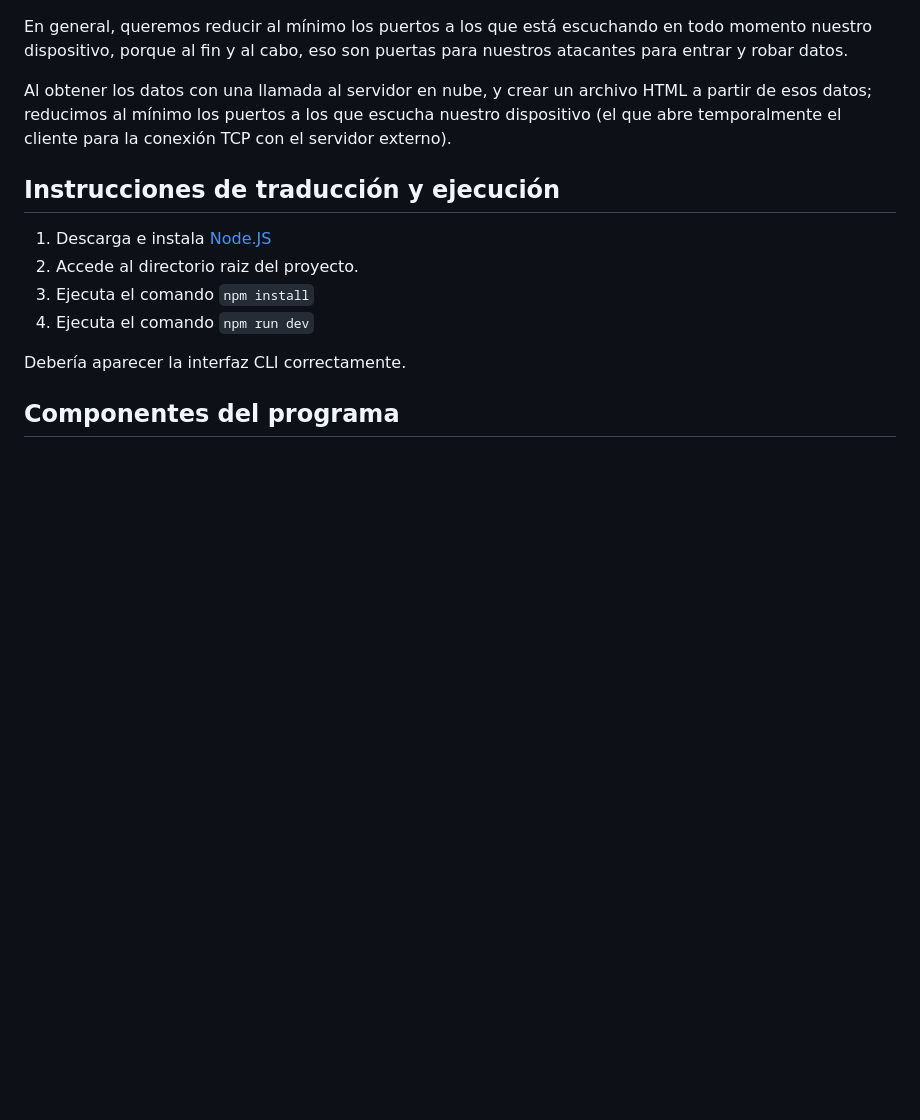
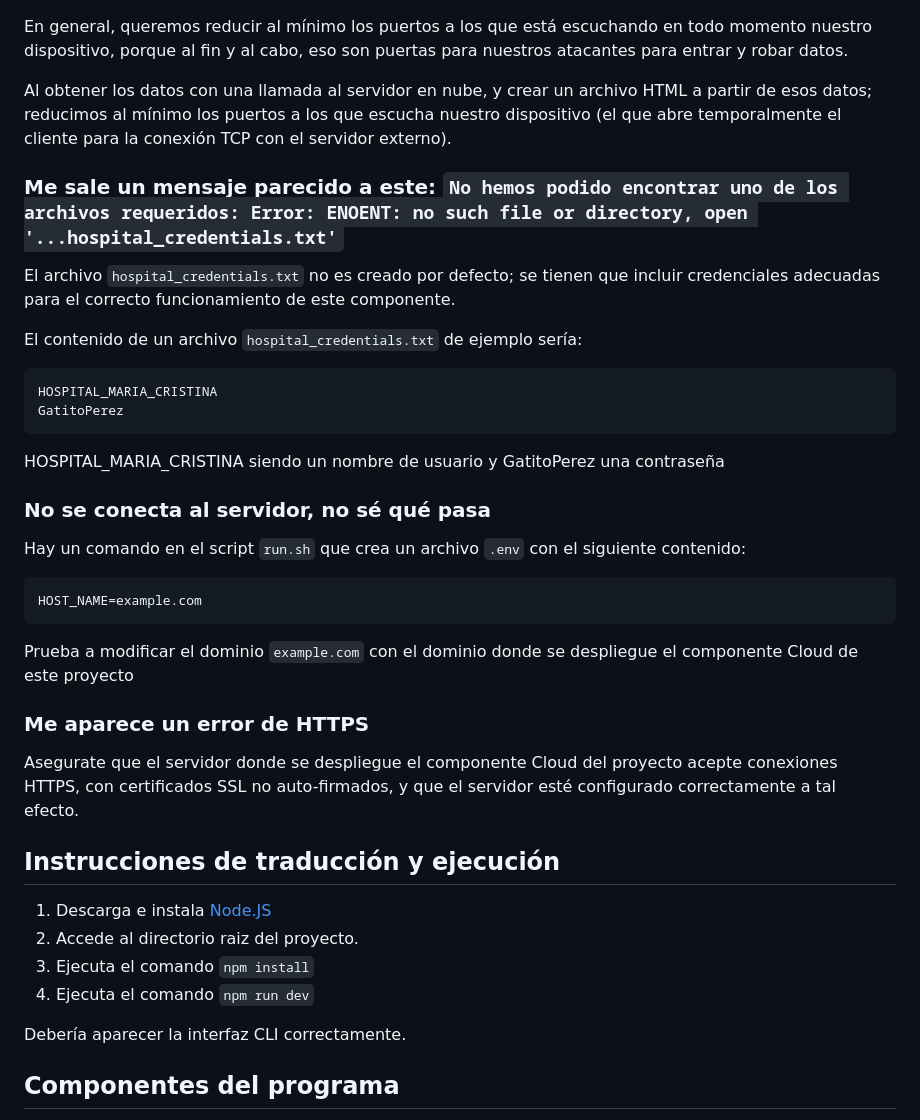
Before and after one commit to PabloLuisMolinaBlanes/ProyectoTFG, a Markdown page: Web/Integrated/README.md, the part around the change. Rendered like a GitHub page; blank space fills up the shorter version.

Commit message:
Agregados algunos errores comunes

````diff
--- a/Web/Integrated/README.md
+++ b/Web/Integrated/README.md
@@ -27,6 +27,33 @@ Ejecutar y leer archivos locales desde un navegador web es algo que rompe comple
 En general, queremos reducir al mínimo los puertos a los que está escuchando en todo momento nuestro dispositivo, porque al fin y al cabo, eso son puertas para nuestros atacantes para entrar y robar datos.
 
 Al obtener los datos con una llamada al servidor en nube, y crear un archivo HTML a partir de esos datos; reducimos al mínimo los puertos a los que escucha nuestro dispositivo (el que abre temporalmente el cliente para la conexión TCP con el servidor externo).
+
+### Me sale un mensaje parecido a este: ```No hemos podido encontrar uno de los archivos requeridos: Error: ENOENT: no such file or directory, open '...hospital_credentials.txt'```
+
+El archivo ```hospital_credentials.txt``` no es creado por defecto; se tienen que incluir credenciales adecuadas para el correcto funcionamiento de este componente.
+
+El contenido de un archivo ```hospital_credentials.txt``` de ejemplo sería:
+
+```
+HOSPITAL_MARIA_CRISTINA
+GatitoPerez
+```
+
+HOSPITAL_MARIA_CRISTINA siendo un nombre de usuario y GatitoPerez una contraseña
+
+### No se conecta al servidor, no sé qué pasa
+
+Hay un comando en el script ```run.sh``` que crea un archivo ```.env``` con el siguiente contenido:
+
+```
+HOST_NAME=example.com
+```
+
+Prueba a modificar el dominio ```example.com``` con el dominio donde se despliegue el componente Cloud de este proyecto
+
+### Me aparece un error de HTTPS
+
+Asegurate que el servidor donde se despliegue el componente Cloud del proyecto acepte conexiones HTTPS, con certificados SSL no auto-firmados, y que el servidor esté configurado correctamente a tal efecto.
 
 ## Instrucciones de traducción y ejecución
 
````
Also changed, not shown: SystemSoftware/Integrated/README.md (+4 -0 lines).
